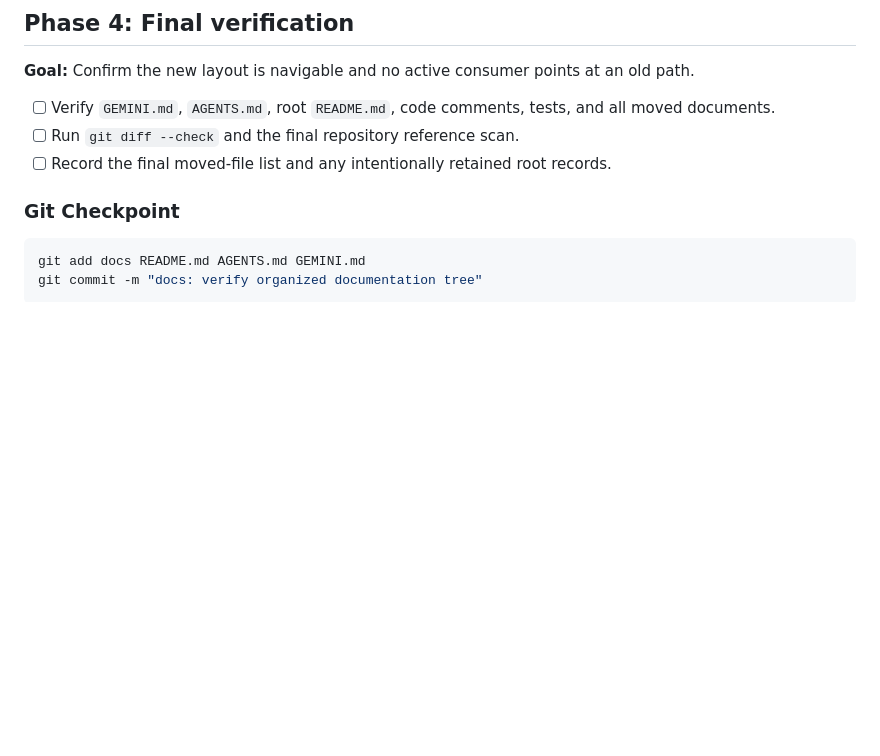
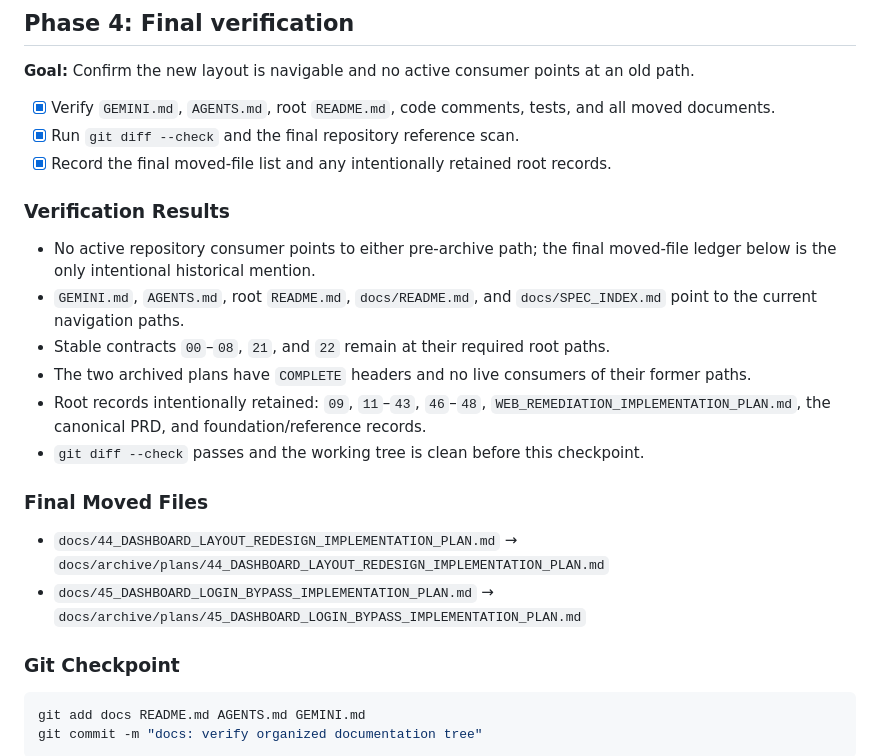
Before and after one commit to Aquanons/AIHackathon2026_Aquanons_AqOne, a Markdown page: docs/48_DOCS_REORGANIZATION_IMPLEMENTATION_PLAN.md, the part around the change. Rendered like a GitHub page; blank space fills up the shorter version.

```diff
--- a/docs/48_DOCS_REORGANIZATION_IMPLEMENTATION_PLAN.md
+++ b/docs/48_DOCS_REORGANIZATION_IMPLEMENTATION_PLAN.md
@@ -99,9 +99,23 @@ Wait for explicit approval before final verification.
 
 **Goal:** Confirm the new layout is navigable and no active consumer points at an old path.
 
-- [ ] Verify `GEMINI.md`, `AGENTS.md`, root `README.md`, code comments, tests, and all moved documents.
-- [ ] Run `git diff --check` and the final repository reference scan.
-- [ ] Record the final moved-file list and any intentionally retained root records.
+- [x] Verify `GEMINI.md`, `AGENTS.md`, root `README.md`, code comments, tests, and all moved documents.
+- [x] Run `git diff --check` and the final repository reference scan.
+- [x] Record the final moved-file list and any intentionally retained root records.
+
+### Verification Results
+
+- No active repository consumer points to either pre-archive path; the final moved-file ledger below is the only intentional historical mention.
+- `GEMINI.md`, `AGENTS.md`, root `README.md`, `docs/README.md`, and `docs/SPEC_INDEX.md` point to the current navigation paths.
+- Stable contracts `00`–`08`, `21`, and `22` remain at their required root paths.
+- The two archived plans have `COMPLETE` headers and no live consumers of their former paths.
+- Root records intentionally retained: `09`, `11`–`43`, `46`–`48`, `WEB_REMEDIATION_IMPLEMENTATION_PLAN.md`, the canonical PRD, and foundation/reference records.
+- `git diff --check` passes and the working tree is clean before this checkpoint.
+
+### Final Moved Files
+
+- `docs/44_DASHBOARD_LAYOUT_REDESIGN_IMPLEMENTATION_PLAN.md` → `docs/archive/plans/44_DASHBOARD_LAYOUT_REDESIGN_IMPLEMENTATION_PLAN.md`
+- `docs/45_DASHBOARD_LOGIN_BYPASS_IMPLEMENTATION_PLAN.md` → `docs/archive/plans/45_DASHBOARD_LOGIN_BYPASS_IMPLEMENTATION_PLAN.md`
 
 ### Git Checkpoint
 
```
Also changed, not shown: docs/README.md (+4 -1 lines).
